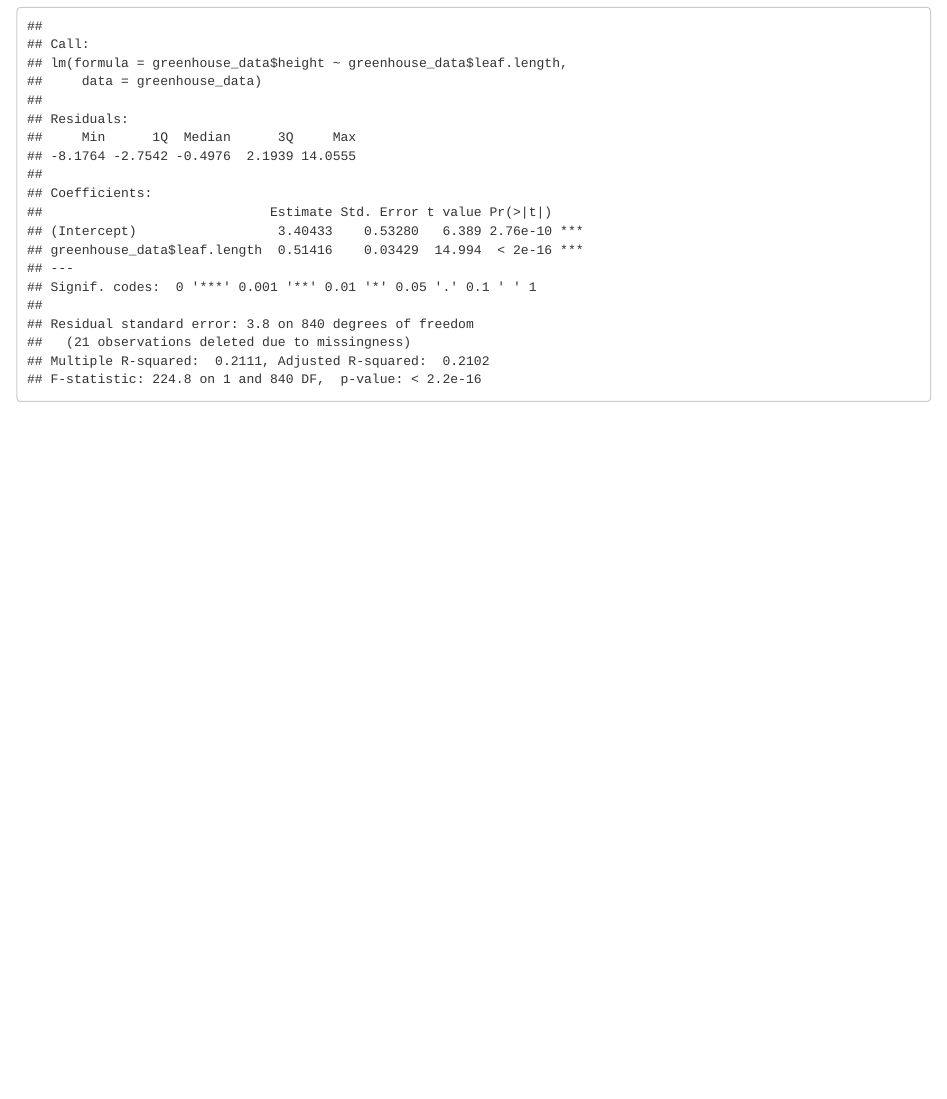
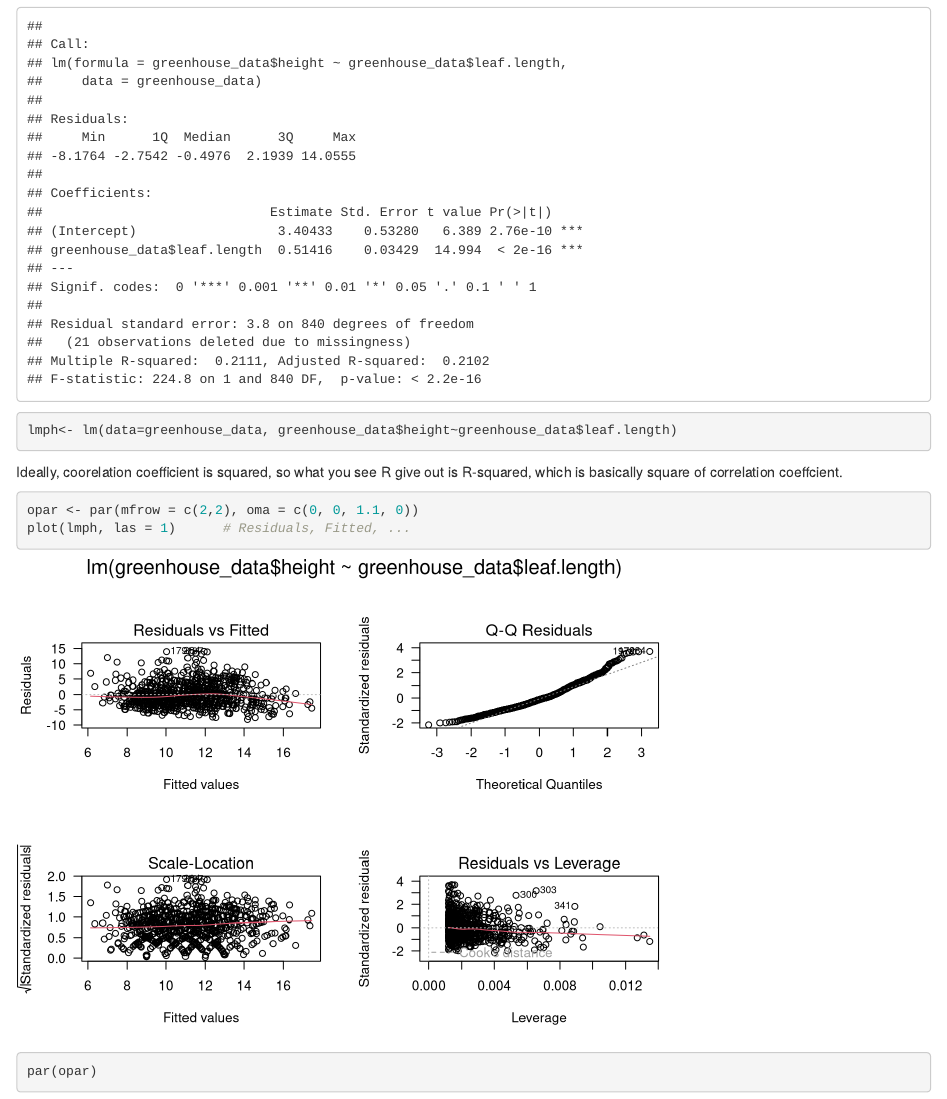
Before and after one commit to ajijohn/datascience, an R Markdown document (linear-regression.Rmd): the page in a window 1100 px wide, from 2990 px down. Rendered offline with R 4.5, knitr and Pandoc, with nearby package versions.

Commit message:
Linear regression dig-in

````diff
--- a/linear-regression.Rmd
+++ b/linear-regression.Rmd
@@ -40,5 +40,13 @@ Lets inspect it more, and need to invoke summary() function to get correlation c
 ```{r}
  # Looks like very ideal linear positive relationship, but we ought to be not subjective.
 summary(lm(data=greenhouse_data, greenhouse_data$height~greenhouse_data$leaf.length))
+lmph<- lm(data=greenhouse_data, greenhouse_data$height~greenhouse_data$leaf.length)
+```
+Ideally, coorelation coefficient is squared, so what you see R give out is R-squared, which is basically square of correlation coeffcient.
 
+```{r}
+
+opar <- par(mfrow = c(2,2), oma = c(0, 0, 1.1, 0))
+plot(lmph, las = 1)      # Residuals, Fitted, ...
+par(opar)
 ```
````
Also changed, not shown: linear-regression.nb.html.
